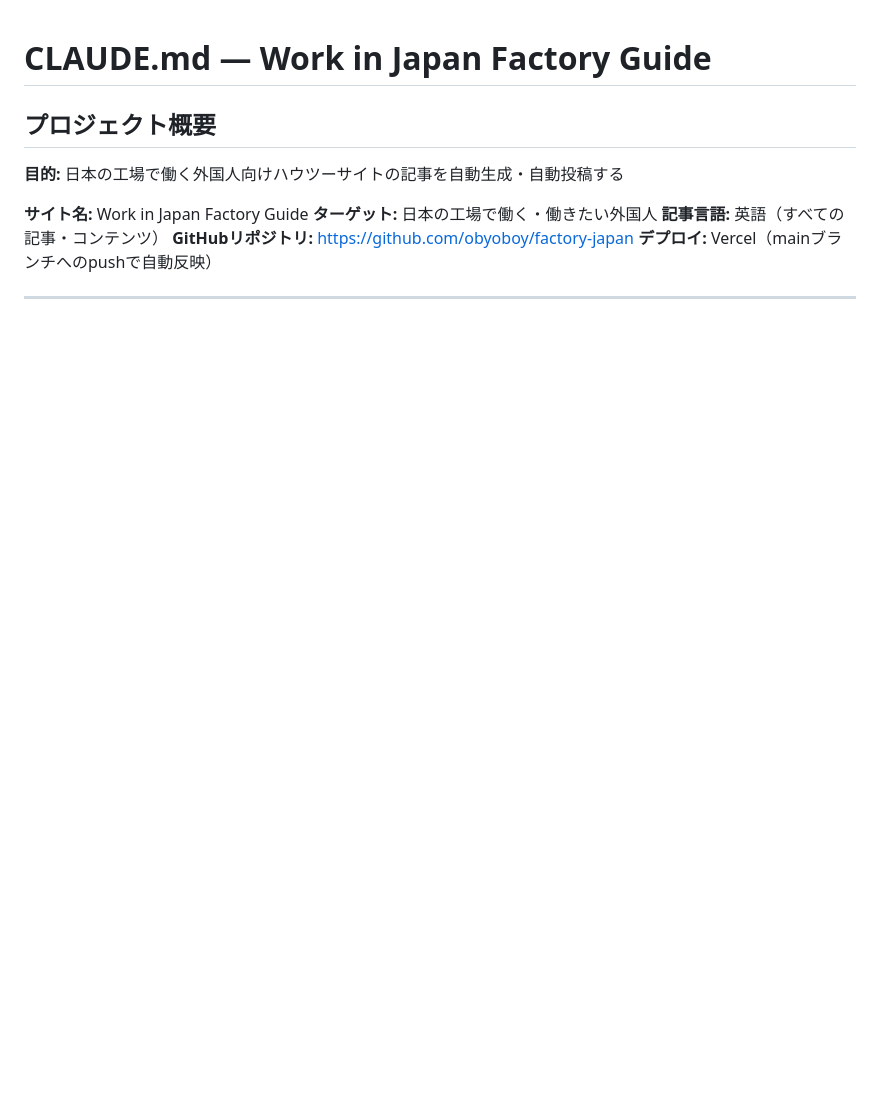
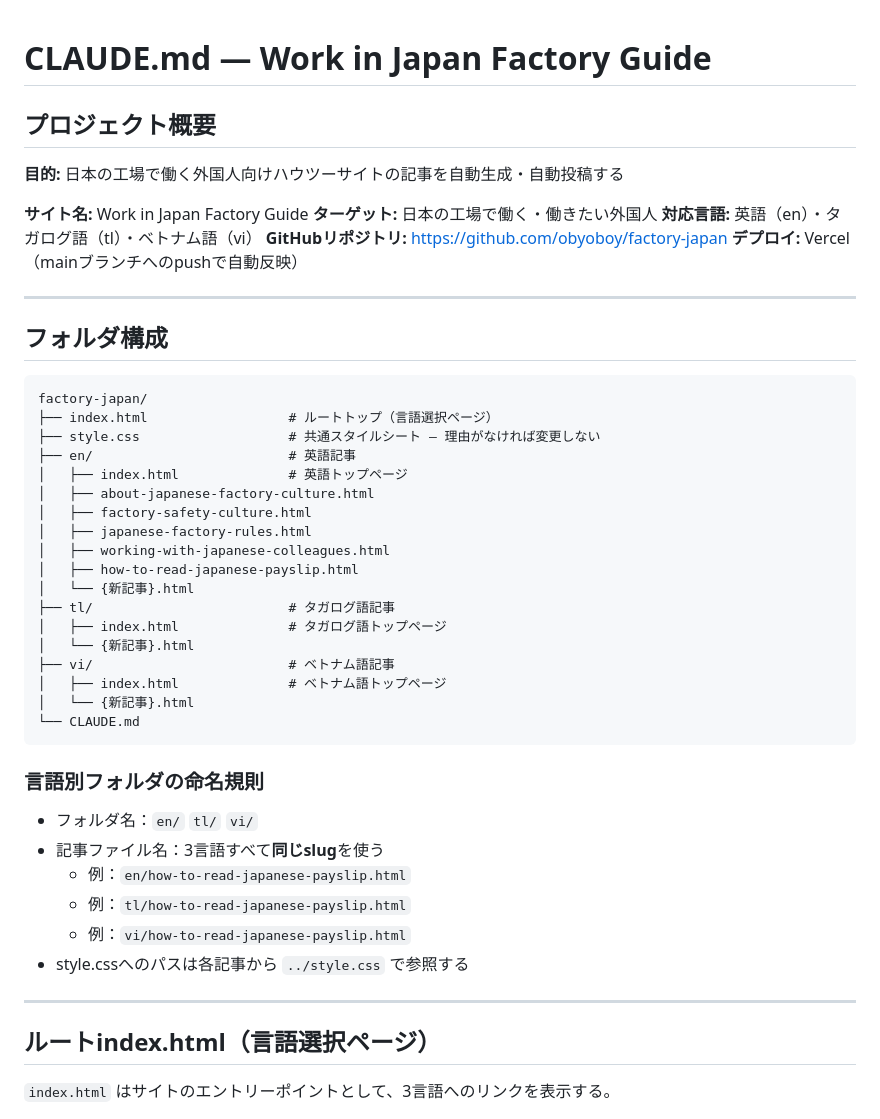
Before and after one commit to obyoboy/factory-japan, a Markdown page: CLAUDE.md, the part around one of its changes. GitHub-like rendering; blank space fills up the shorter version.

````diff
--- a/CLAUDE.md
+++ b/CLAUDE.md
@@ -6,9 +6,46 @@
 
 **サイト名:** Work in Japan Factory Guide
 **ターゲット:** 日本の工場で働く・働きたい外国人
-**記事言語:** 英語（すべての記事・コンテンツ）
+**対応言語:** 英語（en）・タガログ語（tl）・ベトナム語（vi）
 **GitHubリポジトリ:** https://github.com/obyoboy/factory-japan
 **デプロイ:** Vercel（mainブランチへのpushで自動反映）
 
 ---
 
+## フォルダ構成
+
+```
+factory-japan/
+├── index.html                  # ルートトップ（言語選択ページ）
+├── style.css                   # 共通スタイルシート — 理由がなければ変更しない
+├── en/                         # 英語記事
+│   ├── index.html              # 英語トップページ
+│   ├── about-japanese-factory-culture.html
+│   ├── factory-safety-culture.html
+│   ├── japanese-factory-rules.html
+│   ├── working-with-japanese-colleagues.html
+│   ├── how-to-read-japanese-payslip.html
+│   └── {新記事}.html
+├── tl/                         # タガログ語記事
+│   ├── index.html              # タガログ語トップページ
+│   └── {新記事}.html
+├── vi/                         # ベトナム語記事
+│   ├── index.html              # ベトナム語トップページ
+│   └── {新記事}.html
+└── CLAUDE.md
+```
+
+### 言語別フォルダの命名規則
+- フォルダ名：`en/` `tl/` `vi/`
+- 記事ファイル名：3言語すべて**同じslug**を使う
+  - 例：`en/how-to-read-japanese-payslip.html`
+  - 例：`tl/how-to-read-japanese-payslip.html`
+  - 例：`vi/how-to-read-japanese-payslip.html`
+- style.cssへのパスは各記事から `../style.css` で参照する
+
+---
+
+## ルートindex.html（言語選択ページ）
+
+`index.html` はサイトのエントリーポイントとして、3言語へのリンクを表示する。
+
````
Also changed, not shown: other parts of CLAUDE.md (+108 -67 lines).
